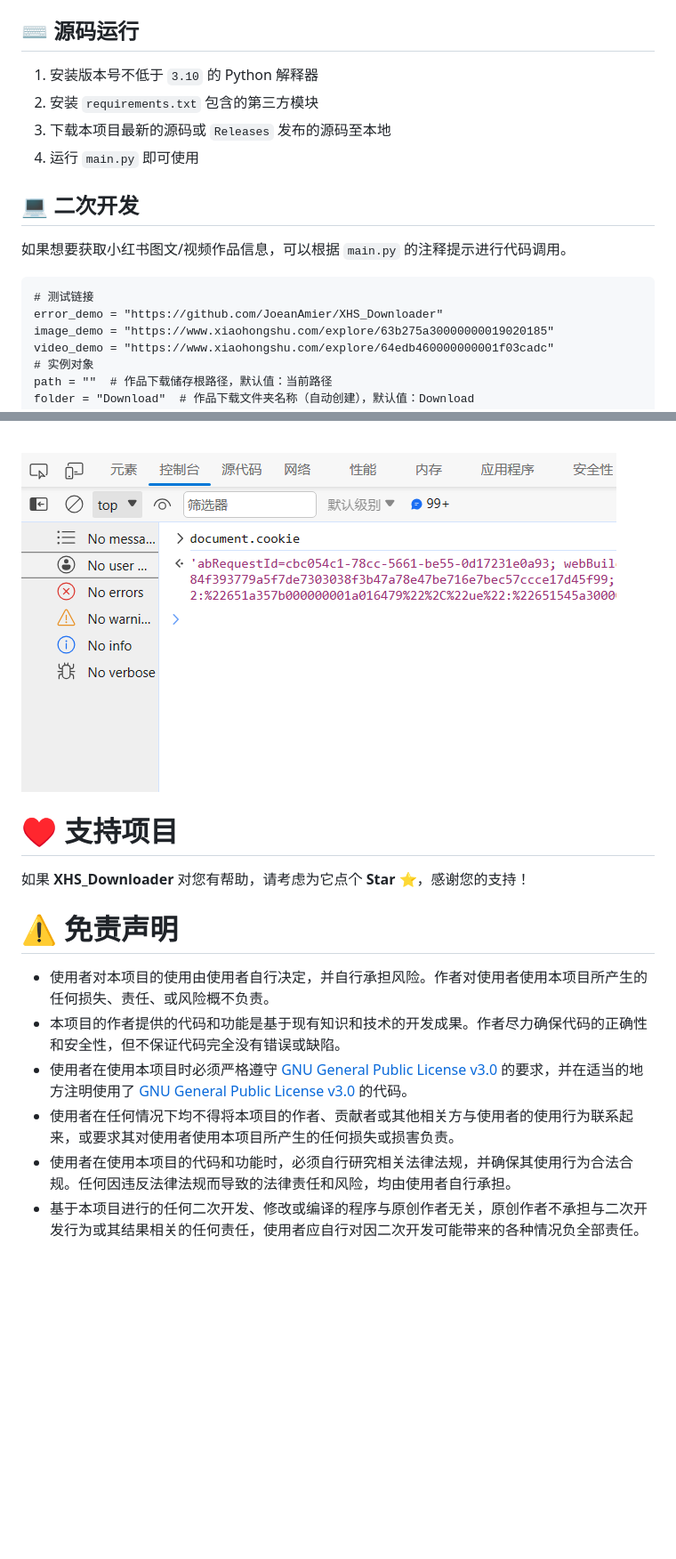
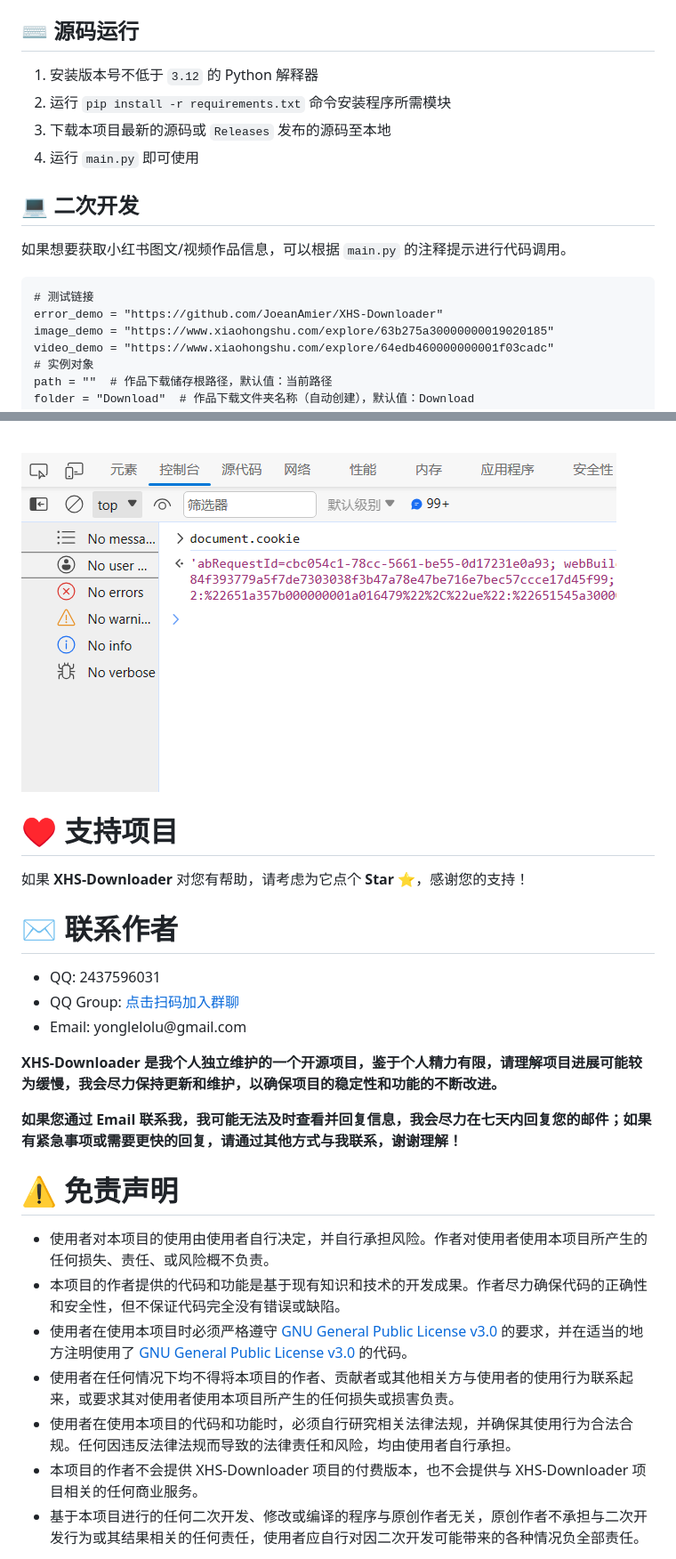
Before and after one commit to JoeanAmier/XHS-Downloader, a Markdown page: README.md, 2 parts joined by grey strips. Shown: that part at 89% size. Rendered like a GitHub page; blank space fills up the shorter version.

```diff
--- a/README.md
+++ b/README.md
@@ -28,8 +28,8 @@
 <p>前往 Releases 下载程序压缩包，解压后打开程序文件夹，双击运行 <code>main.exe</code> 即可使用。</p>
 <h2>⌨️ 源码运行</h2>
 <ol>
-<li>安装版本号不低于 <code>3.10</code> 的 Python 解释器</li>
-<li>安装 <code>requirements.txt</code> 包含的第三方模块</li>
+<li>安装版本号不低于 <code>3.12</code> 的 Python 解释器</li>
+<li>运行 <code>pip install -r requirements.txt</code> 命令安装程序所需模块</li>
 <li>下载本项目最新的源码或 <code>Releases</code> 发布的源码至本地</li>
 <li>运行 <code>main.py</code> 即可使用</li>
 </ol>
@@ -37,7 +37,7 @@
 <p>如果想要获取小红书图文/视频作品信息，可以根据 <code>main.py</code> 的注释提示进行代码调用。</p>
 <pre>
 # 测试链接
-error_demo = "https://github.com/JoeanAmier/XHS_Downloader"
+error_demo = "https://github.com/JoeanAmier/XHS-Downloader"
 image_demo = "https://www.xiaohongshu.com/explore/63b275a30000000019020185"
 video_demo = "https://www.xiaohongshu.com/explore/64edb460000000001f03cadc"
 # 实例对象
@@ -122,9 +122,21 @@ print(xhs.extract(video_demo, download=download))
 <li>输出内容即为所需 Cookie</li>
 </ol>
 <br>
-<img src="static/获取Cookie.png" alt="">
+<img src="static/获取Cookie示意图.png" alt="">
 <h1>♥️ 支持项目</h1>
-<p>如果 <b>XHS_Downloader</b> 对您有帮助，请考虑为它点个 <b>Star</b> ⭐，感谢您的支持！</p>
+<p>如果 <b>XHS-Downloader</b> 对您有帮助，请考虑为它点个 <b>Star</b> ⭐，感谢您的支持！</p>
+<h1>✉️ 联系作者</h1>
+<ul>
+<li>QQ: 2437596031</li>
+<li>QQ Group: <a href="https://github.com/JoeanAmier/TikTokDownloader/blob/master/docs/QQ%E7%BE%A4%E8%81%8A%E4%BA%8C%E7%BB%B4%E7%A0%81.png">点击扫码加入群聊</a></li>
+<li>Email: yonglelolu@gmail.com</li>
+</ul>
+<p>
+<b>XHS-Downloader 是我个人独立维护的一个开源项目，鉴于个人精力有限，请理解项目进展可能较为缓慢，我会尽力保持更新和维护，以确保项目的稳定性和功能的不断改进。</b>
+</p>
+<p>
+<b>如果您通过 Email 联系我，我可能无法及时查看并回复信息，我会尽力在七天内回复您的邮件；如果有紧急事项或需要更快的回复，请通过其他方式与我联系，谢谢理解！</b>
+</p>
 <h1>⚠️ 免责声明</h1>
 <ul>
 <li>使用者对本项目的使用由使用者自行决定，并自行承担风险。作者对使用者使用本项目所产生的任何损失、责任、或风险概不负责。</li>
@@ -133,9 +145,10 @@ print(xhs.extract(video_demo, download=download))
     General Public License v3.0</a> 的要求，并在适当的地方注明使用了 <a
-        href="https://github.com/JoeanAmier/XHS_Downloader/blob/master/LICENSE">GNU General Public License
+        href="https://github.com/JoeanAmier/XHS-Downloader/blob/master/LICENSE">GNU General Public License
     v3.0</a> 的代码。
 </li>
 <li>使用者在任何情况下均不得将本项目的作者、贡献者或其他相关方与使用者的使用行为联系起来，或要求其对使用者使用本项目所产生的任何损失或损害负责。</li>
 <li>使用者在使用本项目的代码和功能时，必须自行研究相关法律法规，并确保其使用行为合法合规。任何因违反法律法规而导致的法律责任和风险，均由使用者自行承担。</li>
+<li>本项目的作者不会提供 XHS-Downloader 项目的付费版本，也不会提供与 XHS-Downloader 项目相关的任何商业服务。</li>
 <li>基于本项目进行的任何二次开发、修改或编译的程序与原创作者无关，原创作者不承担与二次开发行为或其结果相关的任何责任，使用者应自行对因二次开发可能带来的各种情况负全部责任。</li>
 </ul>
 <b>在使用本项目的代码和功能之前，请您认真考虑并接受以上免责声明。如果您对上述声明有任何疑问或不同意，请不要使用本项目的代码和功能。如果您使用了本项目的代码和功能，则视为您已完全理解并接受上述免责声明，并自愿承担使用本项目的一切风险和后果。</b>
```
Also changed, not shown: other parts of README.md (+14 -14 lines), static/QQ群聊二维码.png (added), static/XHS-Downloader.jpg (added), static/XHS-Downloader.png (renamed from static/XHS_Downloader.png), static/程序运行截图.png (renamed from static/程序截图.png), static/获取Cookie示意图.png (renamed from static/获取Cookie.png), 5 other files.
